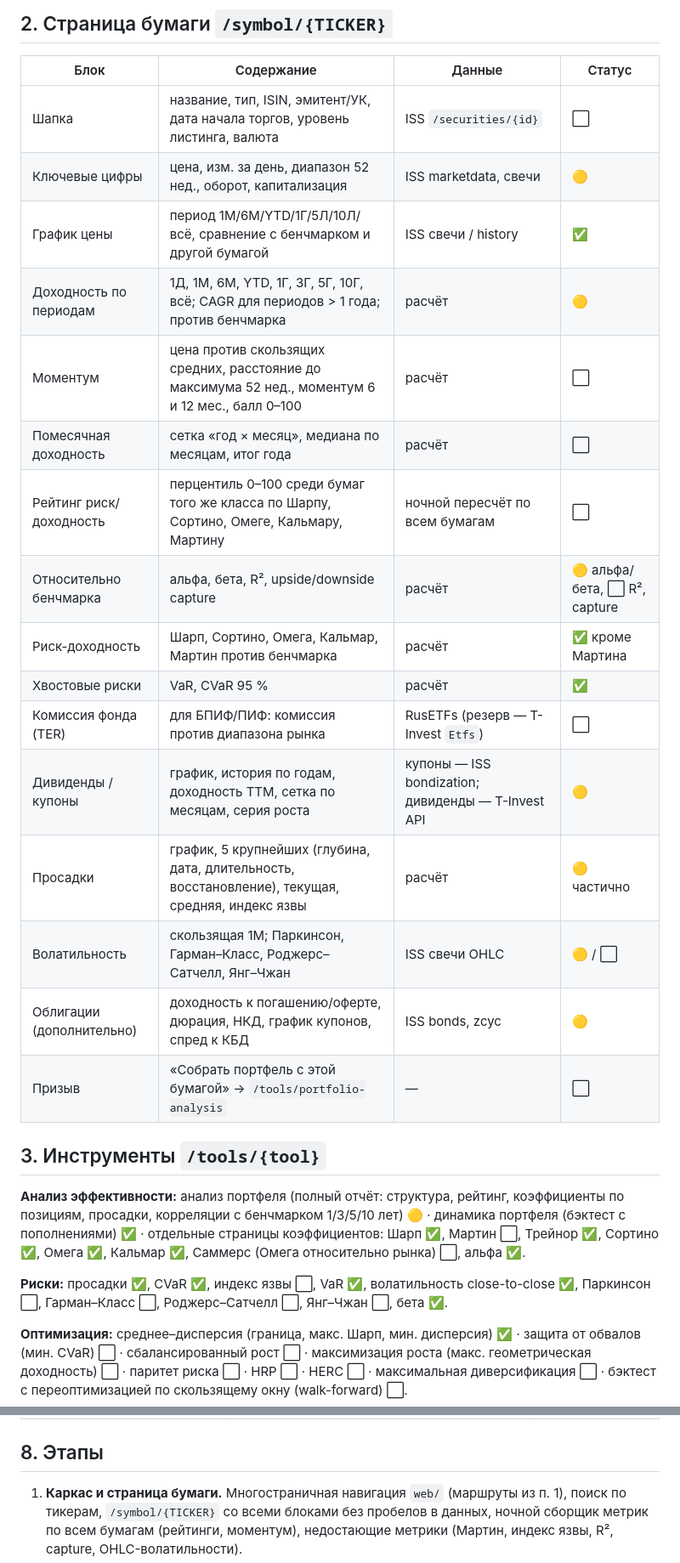
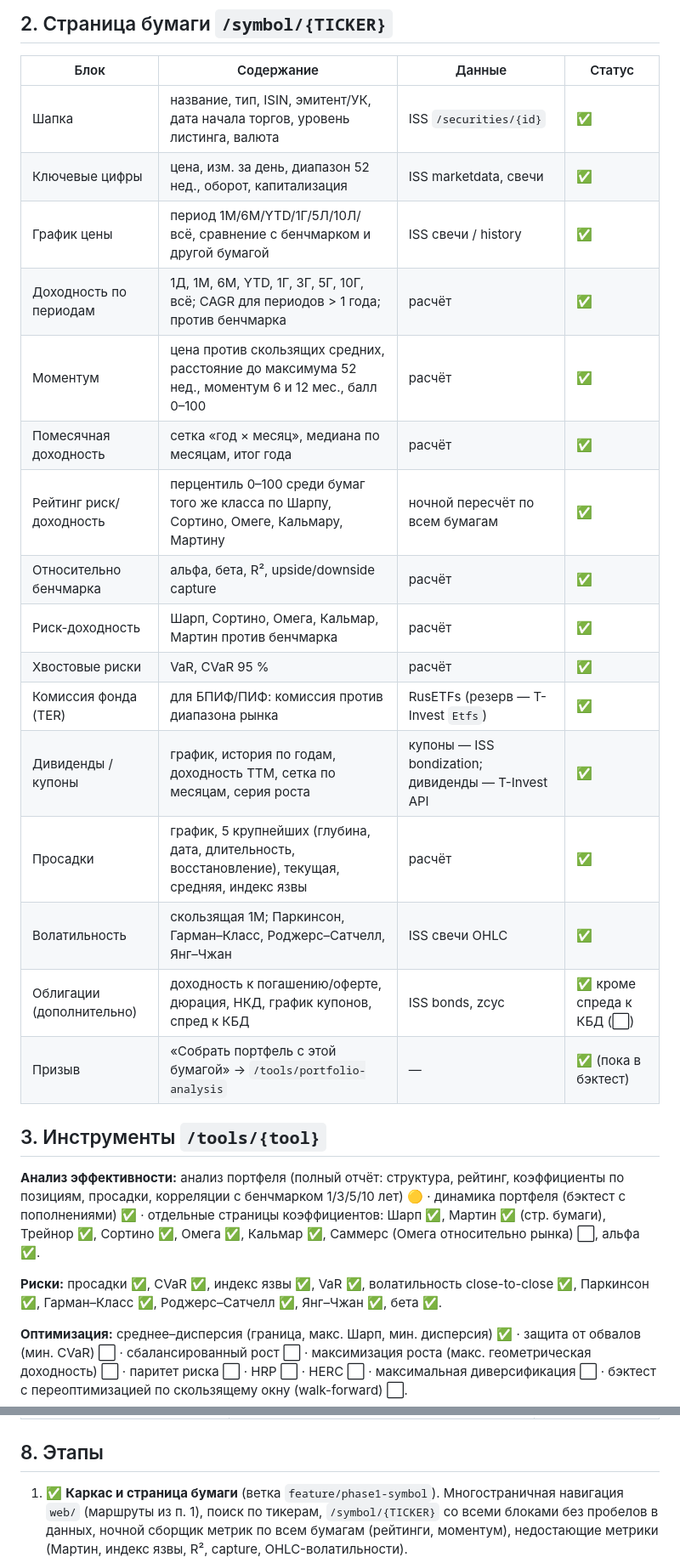
Before and after one commit to rudnitskiyds-prog/invest-analytics, a Markdown page: docs/STRUCTURE.md, 2 parts joined by grey strips. Shown at 85% size. GitHub-like rendering.

Commit message:
STRUCTURE.md: статусы этапа 1
Co-Authored-By: Claude Opus 5.5 <noreply@anthropic.com>
Claude-Session: https://claude.ai/code/session_018HgTVDbdkFWWQpR7TqyJoV

```diff
--- a/docs/STRUCTURE.md
+++ b/docs/STRUCTURE.md
@@ -31,32 +31,32 @@
 
 | Блок | Содержание | Данные | Статус |
 |---|---|---|---|
-| Шапка | название, тип, ISIN, эмитент/УК, дата начала торгов, уровень листинга, валюта | ISS `/securities/{id}` | ⬜ |
-| Ключевые цифры | цена, изм. за день, диапазон 52 нед., оборот, капитализация | ISS marketdata, свечи | 🟡 |
+| Шапка | название, тип, ISIN, эмитент/УК, дата начала торгов, уровень листинга, валюта | ISS `/securities/{id}` | ✅ |
+| Ключевые цифры | цена, изм. за день, диапазон 52 нед., оборот, капитализация | ISS marketdata, свечи | ✅ |
 | График цены | период 1М/6М/YTD/1Г/5Л/10Л/всё, сравнение с бенчмарком и другой бумагой | ISS свечи / history | ✅ |
-| Доходность по периодам | 1Д, 1М, 6М, YTD, 1Г, 3Г, 5Г, 10Г, всё; CAGR для периодов > 1 года; против бенчмарка | расчёт | 🟡 |
-| Моментум | цена против скользящих средних, расстояние до максимума 52 нед., моментум 6 и 12 мес., балл 0–100 | расчёт | ⬜ |
-| Помесячная доходность | сетка «год × месяц», медиана по месяцам, итог года | расчёт | ⬜ |
-| Рейтинг риск/доходность | перцентиль 0–100 среди бумаг того же класса по Шарпу, Сортино, Омеге, Кальмару, Мартину | ночной пересчёт по всем бумагам | ⬜ |
-| Относительно бенчмарка | альфа, бета, R², upside/downside capture | расчёт | 🟡 альфа/бета, ⬜ R², capture |
-| Риск-доходность | Шарп, Сортино, Омега, Кальмар, Мартин против бенчмарка | расчёт | ✅ кроме Мартина |
+| Доходность по периодам | 1Д, 1М, 6М, YTD, 1Г, 3Г, 5Г, 10Г, всё; CAGR для периодов > 1 года; против бенчмарка | расчёт | ✅ |
+| Моментум | цена против скользящих средних, расстояние до максимума 52 нед., моментум 6 и 12 мес., балл 0–100 | расчёт | ✅ |
+| Помесячная доходность | сетка «год × месяц», медиана по месяцам, итог года | расчёт | ✅ |
+| Рейтинг риск/доходность | перцентиль 0–100 среди бумаг того же класса по Шарпу, Сортино, Омеге, Кальмару, Мартину | ночной пересчёт по всем бумагам | ✅ |
+| Относительно бенчмарка | альфа, бета, R², upside/downside capture | расчёт | ✅ |
+| Риск-доходность | Шарп, Сортино, Омега, Кальмар, Мартин против бенчмарка | расчёт | ✅ |
 | Хвостовые риски | VaR, CVaR 95 % | расчёт | ✅ |
-| Комиссия фонда (TER) | для БПИФ/ПИФ: комиссия против диапазона рынка | RusETFs (резерв — T-Invest `Etfs`) | ⬜ |
-| Дивиденды / купоны | график, история по годам, доходность TTM, сетка по месяцам, серия роста | купоны — ISS bondization; дивиденды — T-Invest API | 🟡 |
-| Просадки | график, 5 крупнейших (глубина, дата, длительность, восстановление), текущая, средняя, индекс язвы | расчёт | 🟡 частично |
-| Волатильность | скользящая 1М; Паркинсон, Гарман–Класс, Роджерс–Сатчелл, Янг–Чжан | ISS свечи OHLC | 🟡 / ⬜ |
-| Облигации (дополнительно) | доходность к погашению/оферте, дюрация, НКД, график купонов, спред к КБД | ISS bonds, zcyc | 🟡 |
-| Призыв | «Собрать портфель с этой бумагой» → `/tools/portfolio-analysis` | — | ⬜ |
+| Комиссия фонда (TER) | для БПИФ/ПИФ: комиссия против диапазона рынка | RusETFs (резерв — T-Invest `Etfs`) | ✅ |
+| Дивиденды / купоны | график, история по годам, доходность TTM, сетка по месяцам, серия роста | купоны — ISS bondization; дивиденды — T-Invest API | ✅ |
+| Просадки | график, 5 крупнейших (глубина, дата, длительность, восстановление), текущая, средняя, индекс язвы | расчёт | ✅ |
+| Волатильность | скользящая 1М; Паркинсон, Гарман–Класс, Роджерс–Сатчелл, Янг–Чжан | ISS свечи OHLC | ✅ |
+| Облигации (дополнительно) | доходность к погашению/оферте, дюрация, НКД, график купонов, спред к КБД | ISS bonds, zcyc | ✅ кроме спреда к КБД (⬜) |
+| Призыв | «Собрать портфель с этой бумагой» → `/tools/portfolio-analysis` | — | ✅ (пока в бэктест) |
 
 ## 3. Инструменты `/tools/{tool}`
 
 **Анализ эффективности:** анализ портфеля (полный отчёт: структура, рейтинг, коэффициенты по позициям,
 просадки, корреляции с бенчмарком 1/3/5/10 лет) 🟡 · динамика портфеля (бэктест с пополнениями) ✅ ·
-отдельные страницы коэффициентов: Шарп ✅, Мартин ⬜, Трейнор ✅, Сортино ✅, Омега ✅, Кальмар ✅,
+отдельные страницы коэффициентов: Шарп ✅, Мартин ✅ (стр. бумаги), Трейнор ✅, Сортино ✅, Омега ✅, Кальмар ✅,
 Саммерс (Омега относительно рынка) ⬜, альфа ✅.
 
-**Риски:** просадки ✅, CVaR ✅, индекс язвы ⬜, VaR ✅, волатильность close-to-close ✅, Паркинсон ⬜,
-Гарман–Класс ⬜, Роджерс–Сатчелл ⬜, Янг–Чжан ⬜, бета ✅.
+**Риски:** просадки ✅, CVaR ✅, индекс язвы ✅, VaR ✅, волатильность close-to-close ✅, Паркинсон ✅,
+Гарман–Класс ✅, Роджерс–Сатчелл ✅, Янг–Чжан ✅, бета ✅.
 
 **Оптимизация:** среднее–дисперсия (граница, макс. Шарп, мин. дисперсия) ✅ · защита от обвалов
 (мин. CVaR) ⬜ · сбалансированный рост ⬜ · максимизация роста (макс. геометрическая доходность) ⬜ ·
@@ -116,7 +116,7 @@
 
 ## 8. Этапы
 
-1. **Каркас и страница бумаги.** Многостраничная навигация `web/` (маршруты из п. 1), поиск по
+1. ✅ **Каркас и страница бумаги** (ветка `feature/phase1-symbol`). Многостраничная навигация `web/` (маршруты из п. 1), поиск по
    тикерам, `/symbol/{TICKER}` со всеми блоками без пробелов в данных, ночной сборщик метрик по
    всем бумагам (рейтинги, моментум), недостающие метрики (Мартин, индекс язвы, R², capture,
    OHLC-волатильности).
```
